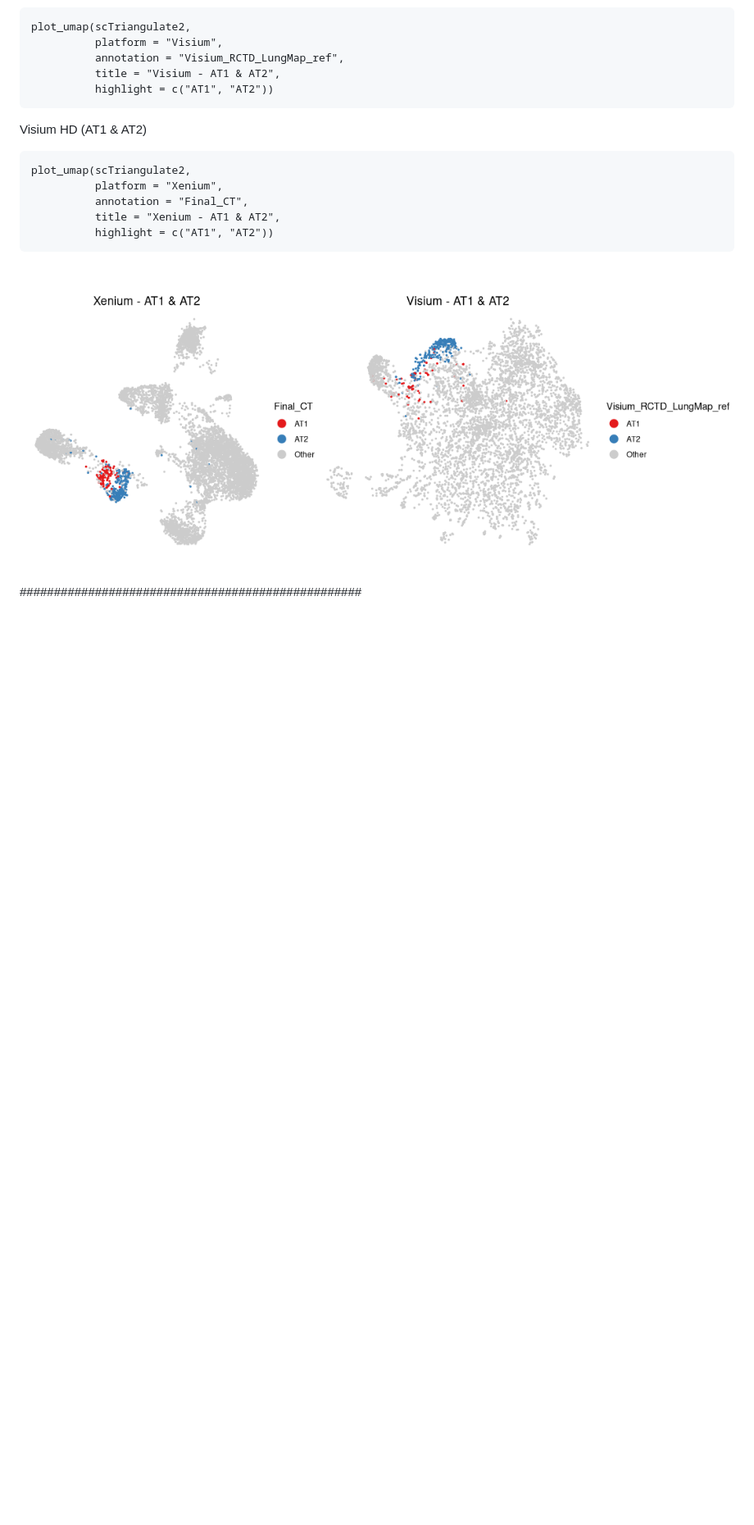
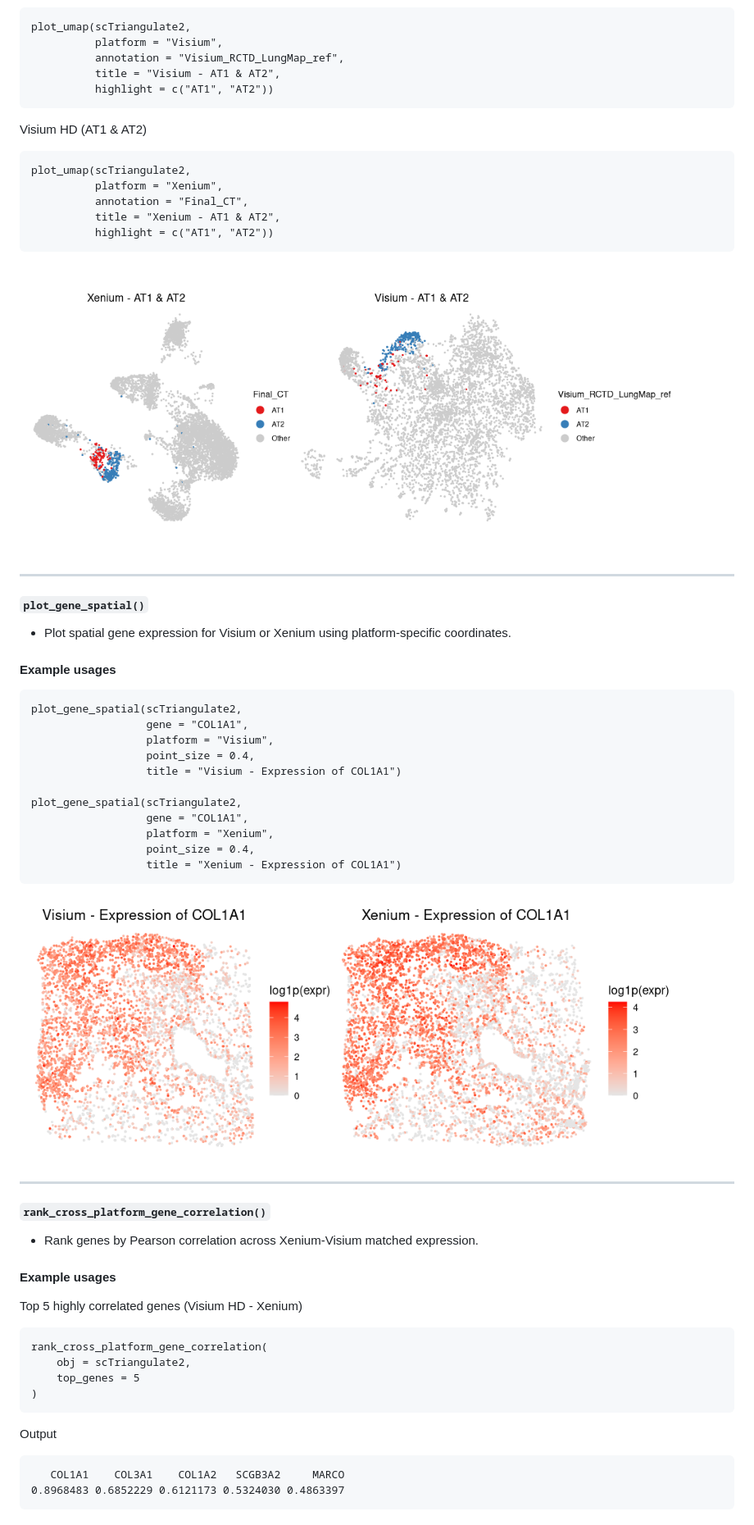
Before and after one commit to shunyasanuma/Spatial_LungChat, a Markdown page: 5.LungChat_functions/README.md, the part around the change printed below. Shown: that part at 82% size. Rendered like a GitHub page; blank space fills up the shorter version.

````diff
--- a/5.LungChat_functions/README.md
+++ b/5.LungChat_functions/README.md
@@ -71,8 +71,41 @@ plot_umap(scTriangulate2,
           highlight = c("AT1", "AT2"))
 ```
 
-<img src="./figures/plot_umap_2.png" alt="Example" width="1000"/>
+<img src="./figures/plot_umap_2.png" alt="Example" width="800"/>
 
+---
+#### `plot_gene_spatial()`
+- Plot spatial gene expression for Visium or Xenium using platform-specific coordinates.
+#### Example usages
+```
+plot_gene_spatial(scTriangulate2,
+                  gene = "COL1A1",
+                  platform = "Visium",
+                  point_size = 0.4,
+                  title = "Visium - Expression of COL1A1")
 
+plot_gene_spatial(scTriangulate2,
+                  gene = "COL1A1",
+                  platform = "Xenium",
+                  point_size = 0.4,
+                  title = "Xenium - Expression of COL1A1")
+```
+<img src="./figures/plot_gene_spatial_1.png" alt="Example" width="800"/>
 
+---
+#### `rank_cross_platform_gene_correlation()`
+- Rank genes by Pearson correlation across Xenium-Visium matched expression.
+#### Example usages
+Top 5 highly correlated genes (Visium HD - Xenium)
+```
+rank_cross_platform_gene_correlation(
+    obj = scTriangulate2,
+    top_genes = 5
+)
+```
+Output
+```
+   COL1A1    COL3A1    COL1A2   SCGB3A2     MARCO
+0.8968483 0.6852229 0.6121173 0.5324030 0.4863397
+```
 
````
Also changed, not shown: other parts of 5.LungChat_functions/README.md (+16 -3 lines).
